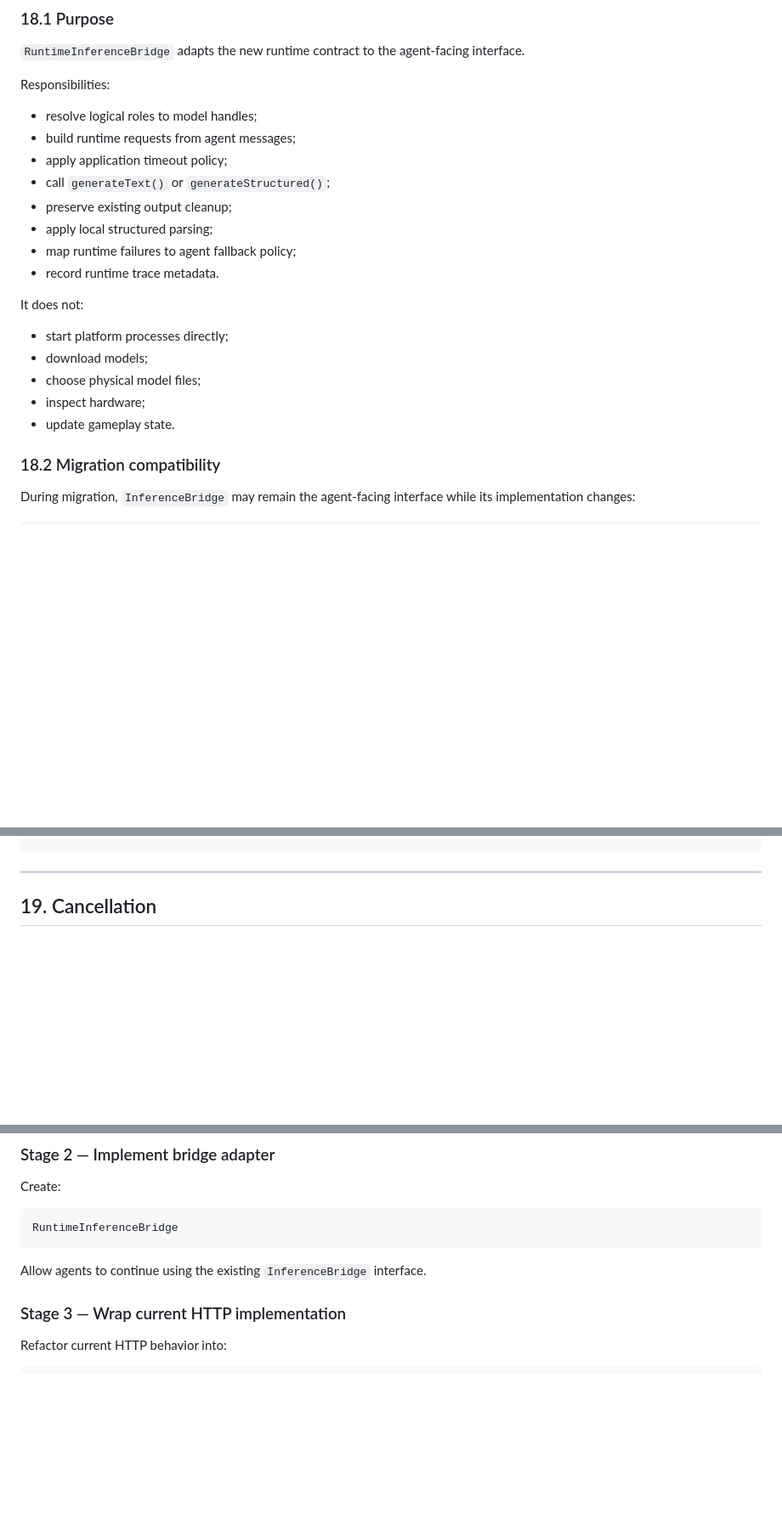
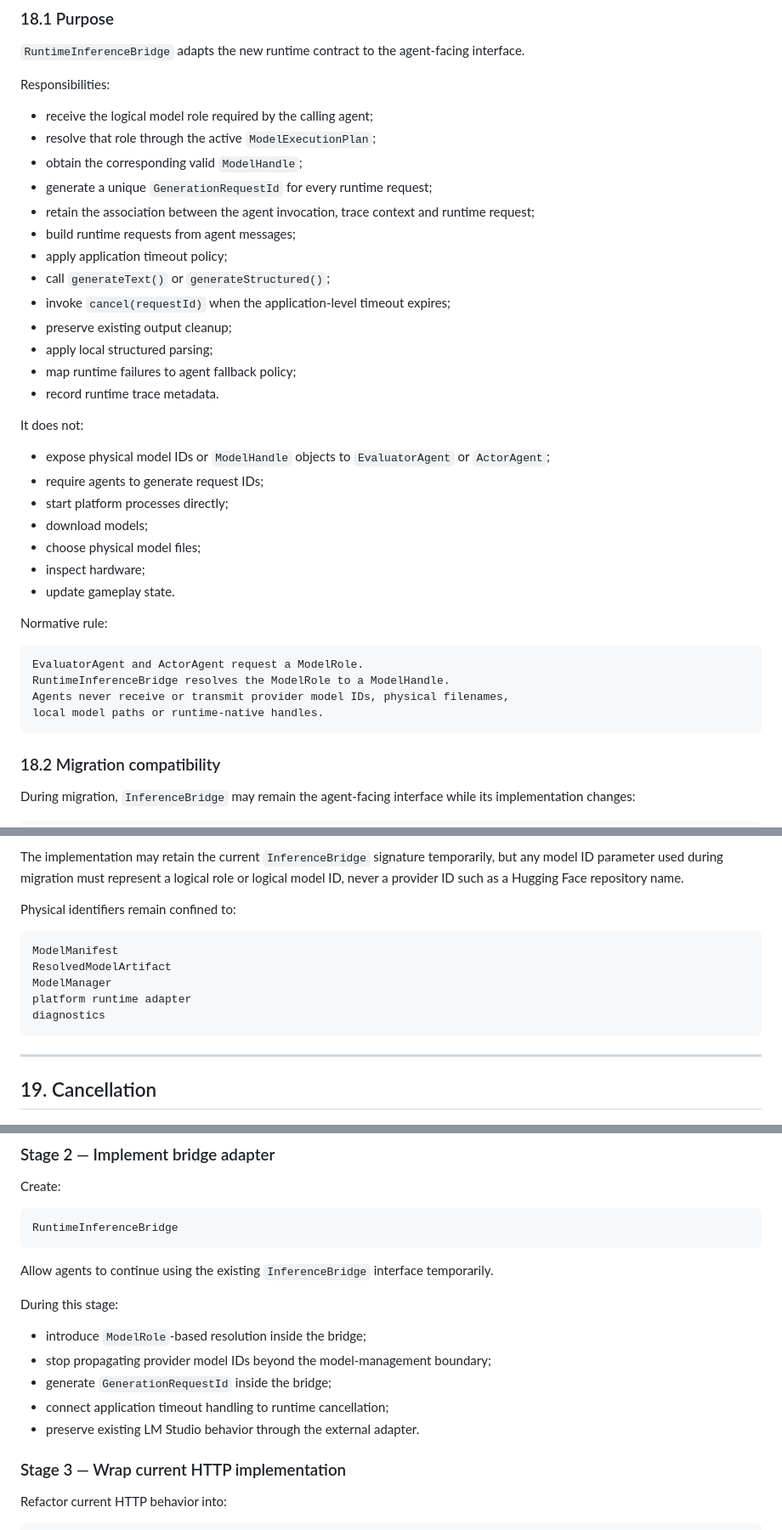
Before and after one commit to naturewhisp/aura, a Markdown page: docs/phase6/INFERENCE_RUNTIME_CONTRACT.md, 3 parts joined by grey strips. Shown at 85% size. Rendered like a GitHub page; blank space fills up the shorter version.

````diff
--- a/docs/phase6/INFERENCE_RUNTIME_CONTRACT.md
+++ b/docs/phase6/INFERENCE_RUNTIME_CONTRACT.md
@@ -917,10 +919,15 @@ This preserves current validation logic.
 
 Responsibilities:
 
-- resolve logical roles to model handles;
+- receive the logical model role required by the calling agent;
+- resolve that role through the active `ModelExecutionPlan`;
+- obtain the corresponding valid `ModelHandle`;
+- generate a unique `GenerationRequestId` for every runtime request;
+- retain the association between the agent invocation, trace context and runtime request;
 - build runtime requests from agent messages;
 - apply application timeout policy;
 - call `generateText()` or `generateStructured()`;
+- invoke `cancel(requestId)` when the application-level timeout expires;
 - preserve existing output cleanup;
 - apply local structured parsing;
 - map runtime failures to agent fallback policy;
@@ -928,11 +935,22 @@ Responsibilities:
 
 It does not:
 
+- expose physical model IDs or `ModelHandle` objects to `EvaluatorAgent` or `ActorAgent`;
+- require agents to generate request IDs;
 - start platform processes directly;
 - download models;
 - choose physical model files;
 - inspect hardware;
 - update gameplay state.
+
+Normative rule:
+
+```text
+EvaluatorAgent and ActorAgent request a ModelRole.
+RuntimeInferenceBridge resolves the ModelRole to a ModelHandle.
+Agents never receive or transmit provider model IDs, physical filenames,
+local model paths or runtime-native handles.
+```
 
 ### 18.2 Migration compatibility
 
@@ -982,3 +1071,15 @@ StructuredOutputParser
+The implementation may retain the current `InferenceBridge` signature temporarily, but any model ID parameter used during migration must represent a logical role or logical model ID, never a provider ID such as a Hugging Face repository name.
+
+Physical identifiers remain confined to:
+
+```text
+ModelManifest
+ResolvedModelArtifact
+ModelManager
+platform runtime adapter
+diagnostics
+```
+
 ---
 
 ## 19. Cancellation
@@ -1577,7 +1680,15 @@ Create:
 RuntimeInferenceBridge
 ```
 
-Allow agents to continue using the existing `InferenceBridge` interface.
+Allow agents to continue using the existing `InferenceBridge` interface temporarily.
+
+During this stage:
+
+- introduce `ModelRole`-based resolution inside the bridge;
+- stop propagating provider model IDs beyond the model-management boundary;
+- generate `GenerationRequestId` inside the bridge;
+- connect application timeout handling to runtime cancellation;
+- preserve existing LM Studio behavior through the external adapter.
 
 ### Stage 3 — Wrap current HTTP implementation
 
````
Also changed, not shown: other parts of docs/phase6/INFERENCE_RUNTIME_CONTRACT.md (+82 -2 lines).
